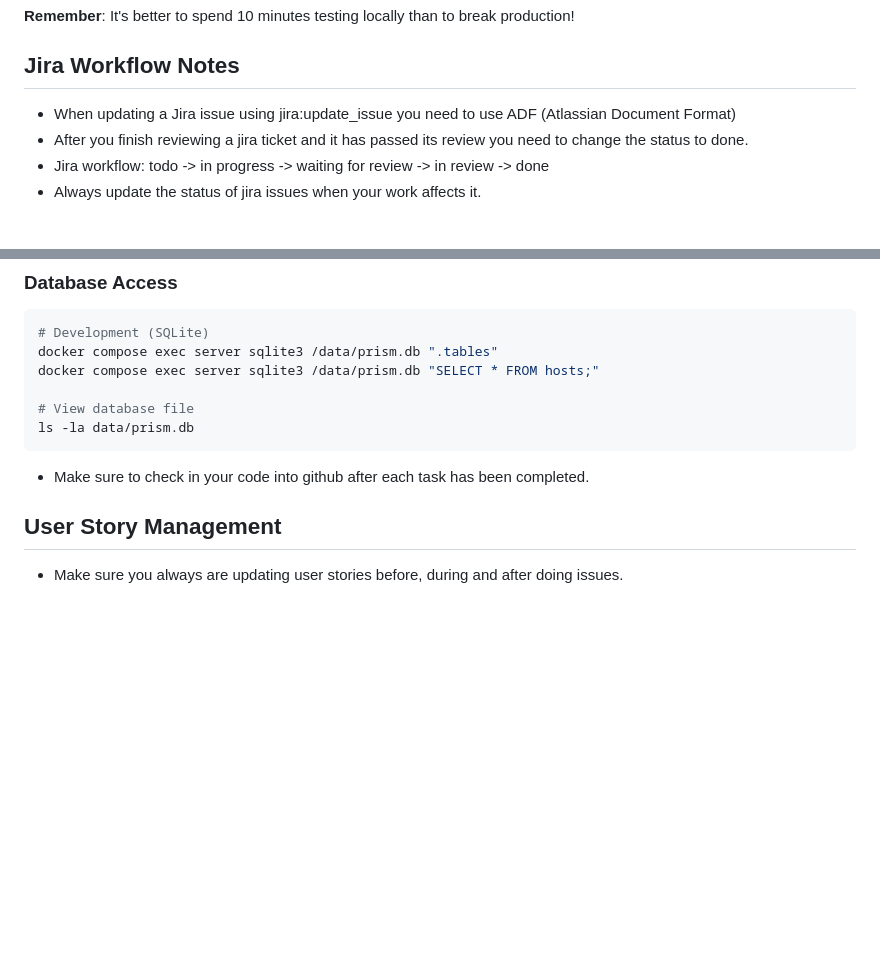
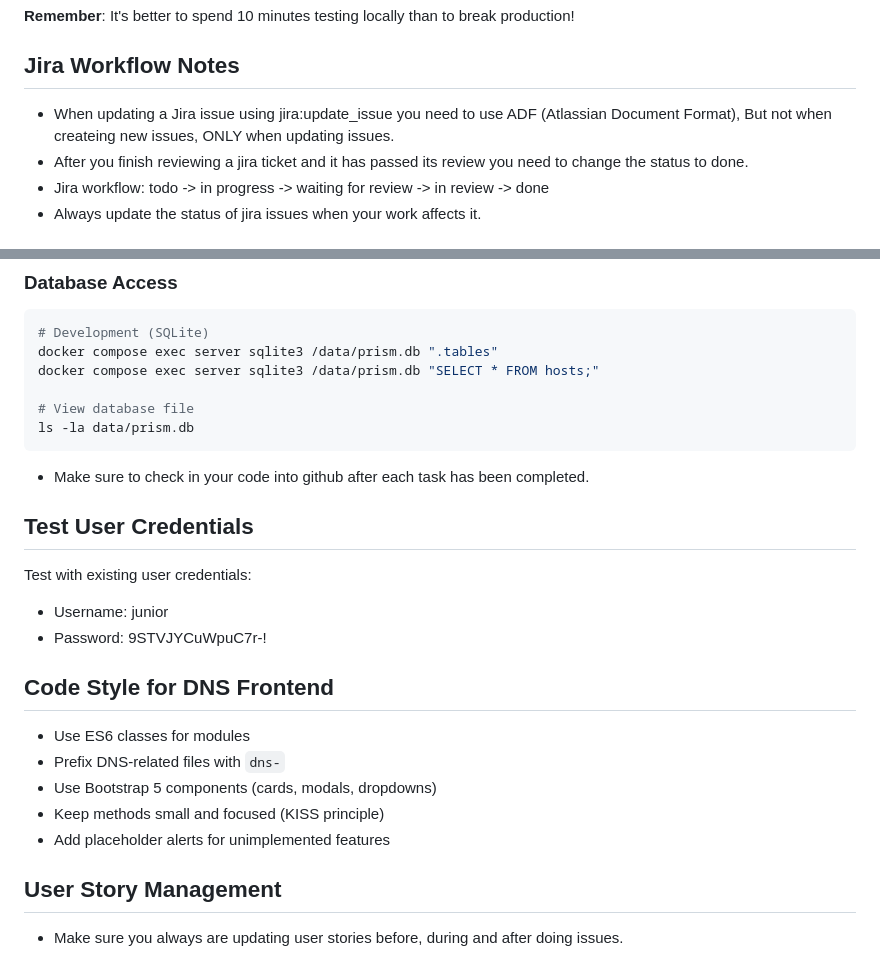
Before and after one commit to juniorpayne/prism, a Markdown page: CLAUDE.md, 2 parts joined by grey strips. Drawn GitHub-style; blank space fills up the shorter version.

Commit message:
docs: Add DNS frontend guidelines and test credentials to CLAUDE.md

````diff
--- a/CLAUDE.md
+++ b/CLAUDE.md
@@ -242,7 +242,7 @@ docker compose restart server
 
 ## Jira Workflow Notes
 
-- When updating a Jira issue using jira:update_issue you need to use ADF (Atlassian Document Format)
+- When updating a Jira issue using jira:update_issue you need to use ADF (Atlassian Document Format), But not when createing new issues, ONLY when updating issues.
 - After you finish reviewing a jira ticket and it has passed its review you need to change the status to done.
 - Jira workflow: todo -> in progress -> waiting for review -> in review -> done
 - Always update the status of jira issues when your work affects it.
@@ -292,6 +292,20 @@ ls -la data/prism.db
 ```
 
 - Make sure to check in your code into github after each task has been completed.
+
+## Test User Credentials
+
+Test with existing user credentials:
+- Username: junior
+- Password: 9STVJYCuWpuC7r-!
+
+## Code Style for DNS Frontend
+
+- Use ES6 classes for modules
+- Prefix DNS-related files with `dns-`
+- Use Bootstrap 5 components (cards, modals, dropdowns)
+- Keep methods small and focused (KISS principle)
+- Add placeholder alerts for unimplemented features
 
 ## User Story Management
 
````
